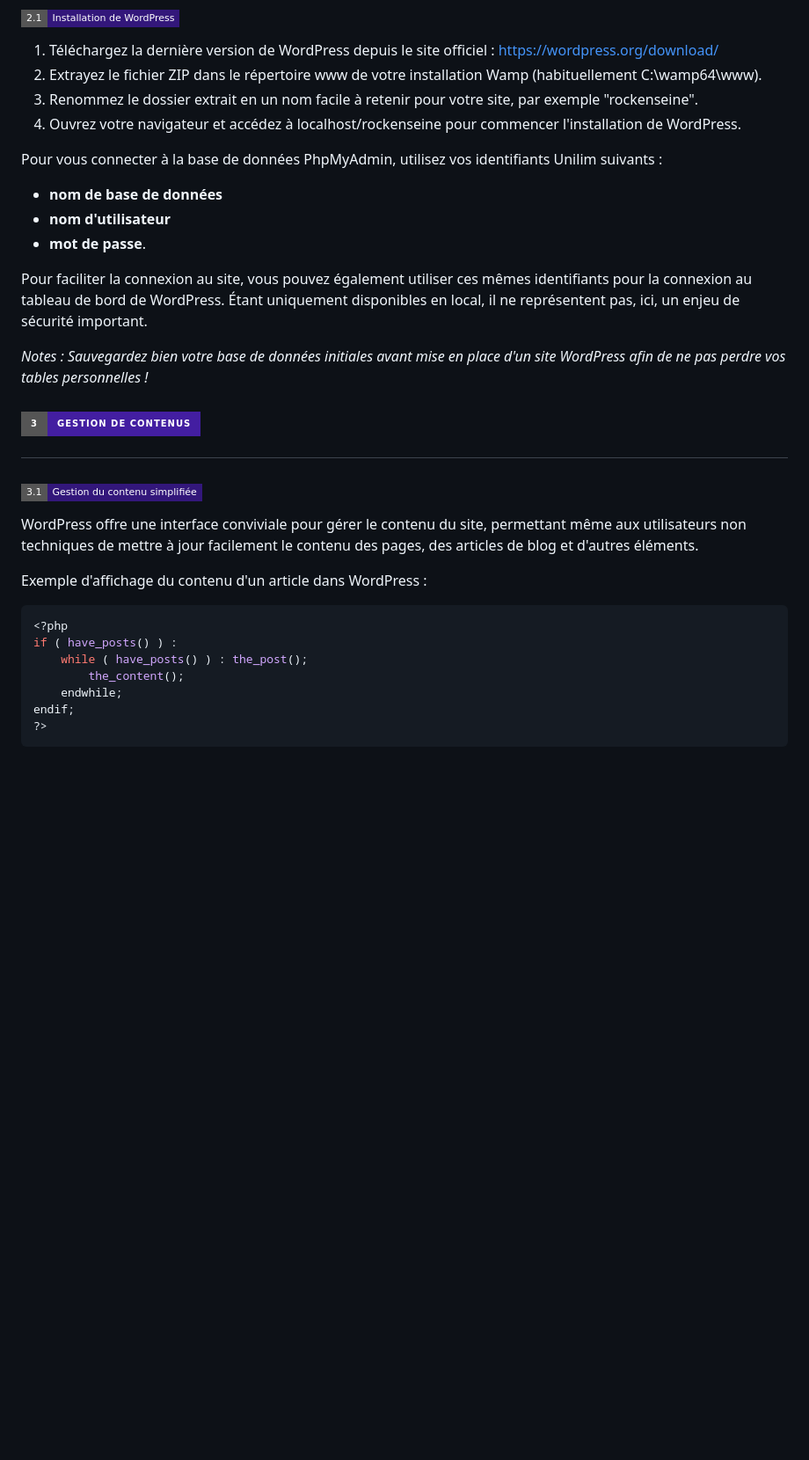
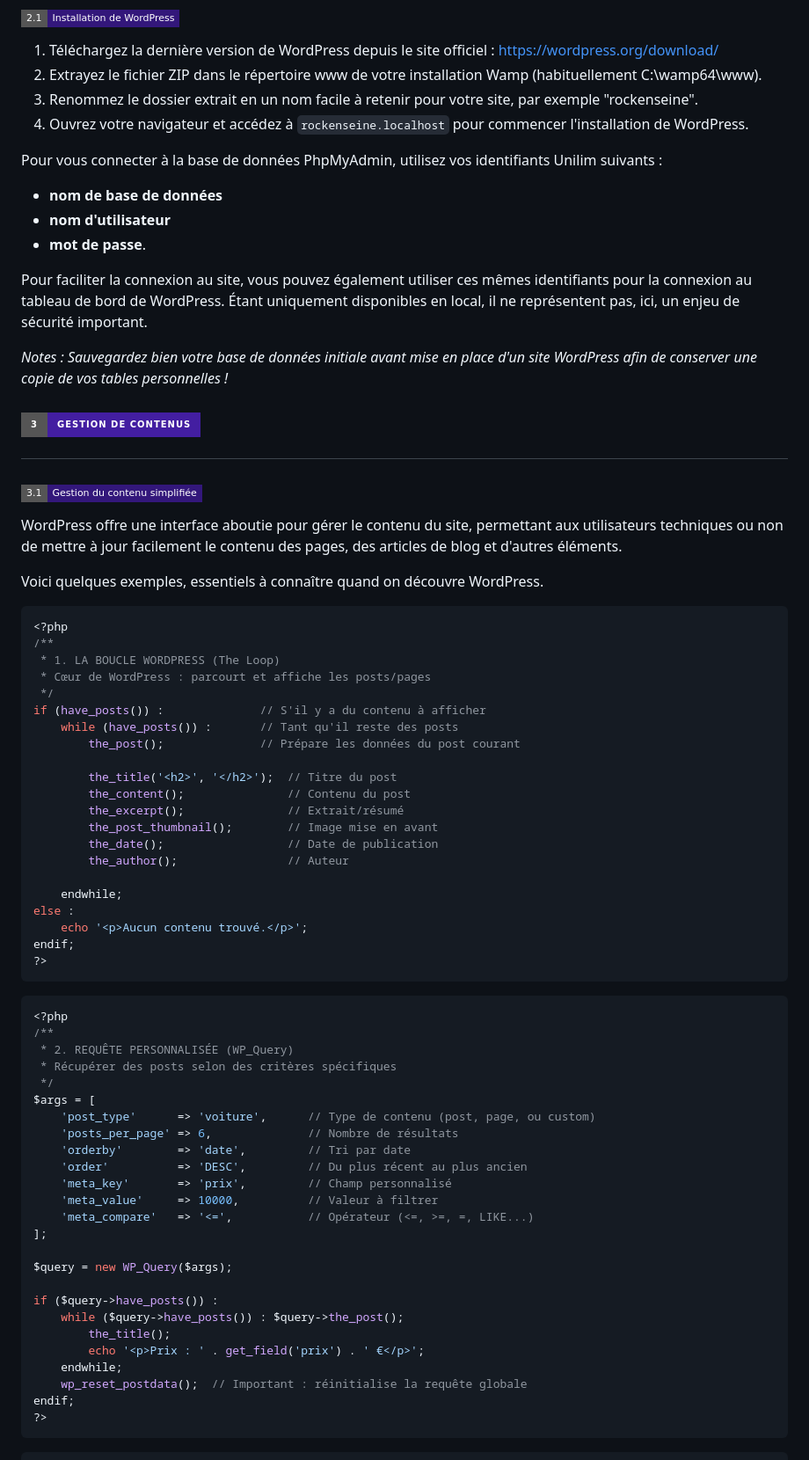
Before and after one commit to FlorianJourde/IUT-2-Wordpress-TD, a Markdown page: README.md, the part around one of its changes. Shown at 88% size. Drawn GitHub-style; badges without logos; blank space fills up the shorter version.

Commit message:
feat: update course

````diff
--- a/README.md
+++ b/README.md
@@ -76,7 +76,7 @@ Dans la continuité des livrables et visuels déjà produits, l'objectif sera ma
 1. Téléchargez la dernière version de WordPress depuis le site officiel : https://wordpress.org/download/
 2. Extrayez le fichier ZIP dans le répertoire www de votre installation Wamp (habituellement C:\wamp64\www).
 3. Renommez le dossier extrait en un nom facile à retenir pour votre site, par exemple "rockenseine".
-4. Ouvrez votre navigateur et accédez à localhost/rockenseine pour commencer l'installation de WordPress.
+4. Ouvrez votre navigateur et accédez à `rockenseine.localhost` pour commencer l'installation de WordPress.
 
 Pour vous connecter à la base de données PhpMyAdmin, utilisez vos identifiants Unilim suivants :
 
@@ -86,7 +86,7 @@ Pour vous connecter à la base de données PhpMyAdmin, utilisez vos identifiants
 
 Pour faciliter la connexion au site, vous pouvez également utiliser ces mêmes identifiants pour la connexion au tableau de bord de WordPress. Étant uniquement disponibles en local, il ne représentent pas, ici, un enjeu de sécurité important.
 
-*Notes : Sauvegardez bien votre base de données initiales avant mise en place d'un site WordPress afin de ne pas perdre vos tables personnelles !*
+*Notes : Sauvegardez bien votre base de données initiale avant mise en place d'un site WordPress afin de conserver une copie de vos tables personnelles !*
 
 <h2 id="3-content-management">
 
@@ -96,14 +96,59 @@ Pour faciliter la connexion au site, vous pouvez également utiliser ces mêmes
 
 ### ![Gestion du contenu simplifiée](https://img.shields.io/badge/3.1-Gestion_du_contenu_simplifiée-33177b?style=flat-square)
 
-WordPress offre une interface conviviale pour gérer le contenu du site, permettant même aux utilisateurs non techniques de mettre à jour facilement le contenu des pages, des articles de blog et d'autres éléments.
+WordPress offre une interface aboutie pour gérer le contenu du site, permettant aux utilisateurs techniques ou non de mettre à jour facilement le contenu des pages, des articles de blog et d'autres éléments.
 
-Exemple d'affichage du contenu d'un article dans WordPress :
+Voici quelques exemples, essentiels à connaître quand on découvre WordPress.
 
 ```php
 <?php
-if ( have_posts() ) :
-    while ( have_posts() ) : the_post();
-        the_content();
+/**
+ * 1. LA BOUCLE WORDPRESS (The Loop)
+ * Cœur de WordPress : parcourt et affiche les posts/pages
+ */
+if (have_posts()) :              // S'il y a du contenu à afficher
+    while (have_posts()) :       // Tant qu'il reste des posts
+        the_post();              // Prépare les données du post courant
+
+        the_title('<h2>', '</h2>');  // Titre du post
+        the_content();               // Contenu du post
+        the_excerpt();               // Extrait/résumé
+        the_post_thumbnail();        // Image mise en avant
+        the_date();                  // Date de publication
+        the_author();                // Auteur
+
     endwhile;
+else :
+    echo '<p>Aucun contenu trouvé.</p>';
 endif;
+?>
+```
+
+```php
+<?php
+/**
+ * 2. REQUÊTE PERSONNALISÉE (WP_Query)
+ * Récupérer des posts selon des critères spécifiques
+ */
+$args = [
+    'post_type'      => 'voiture',      // Type de contenu (post, page, ou custom)
+    'posts_per_page' => 6,              // Nombre de résultats
+    'orderby'        => 'date',         // Tri par date
+    'order'          => 'DESC',         // Du plus récent au plus ancien
+    'meta_key'       => 'prix',         // Champ personnalisé
+    'meta_value'     => 10000,          // Valeur à filtrer
+    'meta_compare'   => '<=',           // Opérateur (<=, >=, =, LIKE...)
+];
+
+$query = new WP_Query($args);
+
+if ($query->have_posts()) :
+    while ($query->have_posts()) : $query->the_post();
+        the_title();
+        echo '<p>Prix : ' . get_field('prix') . ' €</p>';
+    endwhile;
+    wp_reset_postdata();  // Important : réinitialise la requête globale
+endif;
+?>
+```
+
````
Also changed, not shown: other parts of README.md (+26 -3 lines).
